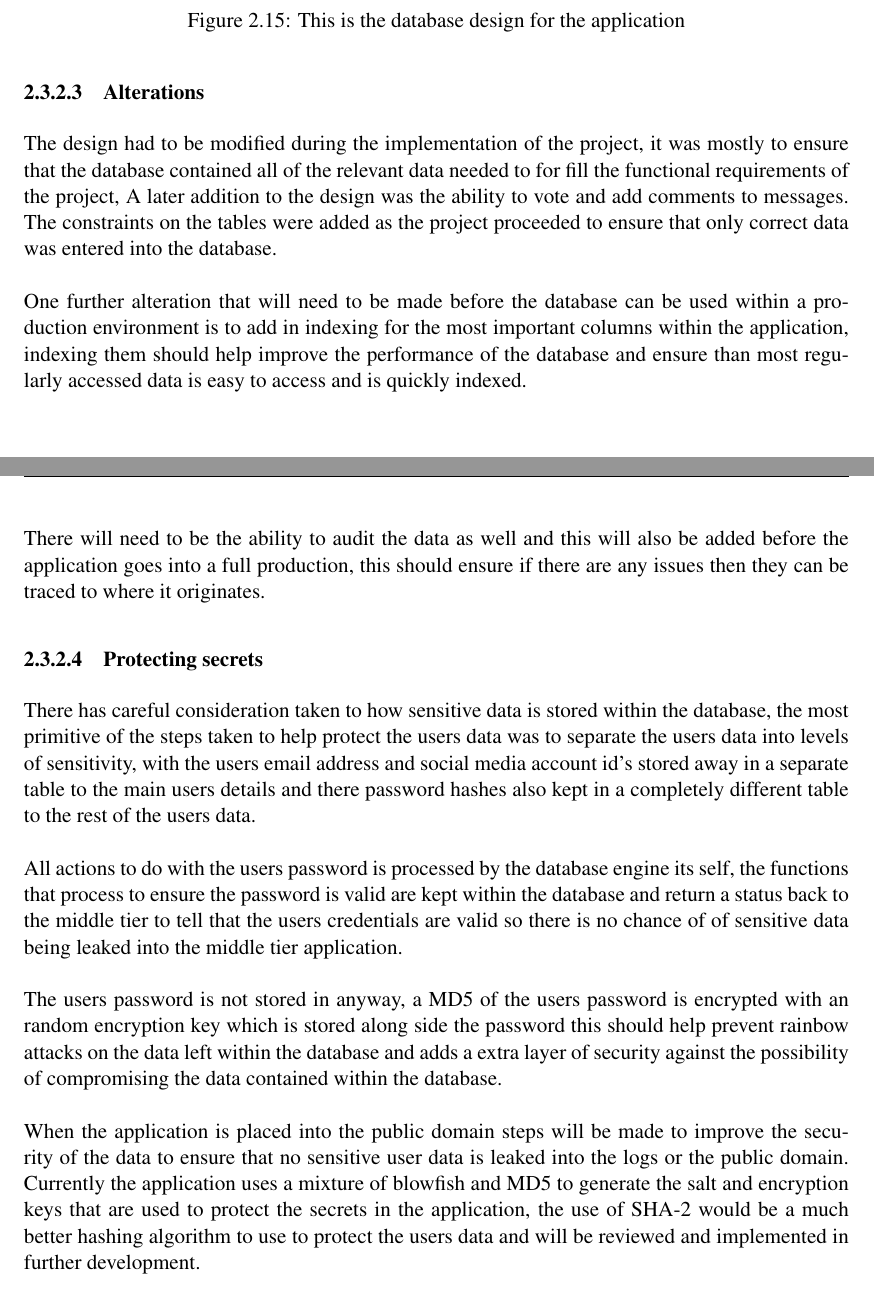
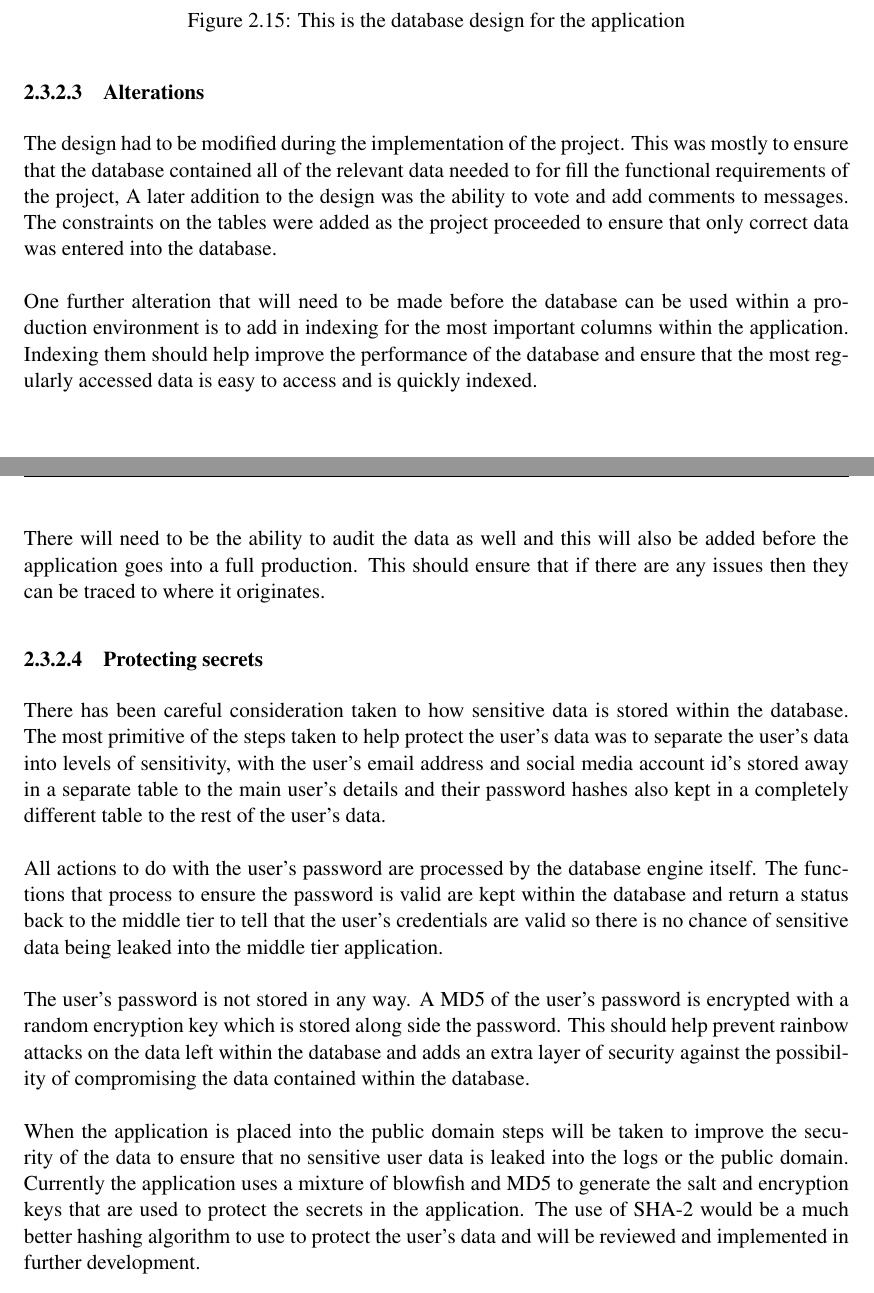
Before and after one commit to XeTK/CS39440-Dissertation-Misc, a LaTeX thesis (final report/dissertation.tex, which reads final report/Chapter2/chapter2.tex): two parts of pages 33 and 34 of 89, joined at a grey line, cut so that both start at the same text. Compiled offline with pdfLaTeX.

Commit message:
finished proofing chapter 2

```diff
--- a/final report/Chapter2/chapter2.tex
+++ b/final report/Chapter2/chapter2.tex
@@ -349,19 +349,19 @@ Figure \ref{fig:diagram_database_image} shows the connections between all of the
 
 \subsubsection{Alterations}
 
-The design had to be modified during the implementation of the project, it was mostly to ensure that the database contained all of the relevant data needed to for fill the functional requirements of the project, A later addition to the design was the ability to vote and add comments to messages. The constraints on the tables were added as the project proceeded to ensure that only correct data was entered into the database.\\
+The design had to be modified during the implementation of the project. This was mostly to ensure that the database contained all of the relevant data needed to for fill the functional requirements of the project, A later addition to the design was the ability to vote and add comments to messages. The constraints on the tables were added as the project proceeded to ensure that only correct data was entered into the database.\\
 \\
-One further alteration that will need to be made before the database can be used within a production environment is to add in indexing for the most important columns within the application, indexing them should help improve the performance of the database and ensure than most regularly accessed data is easy to access and is quickly indexed.\\
+One further alteration that will need to be made before the database can be used within a production environment is to add in indexing for the most important columns within the application. Indexing them should help improve the performance of the database and ensure that the most regularly accessed data is easy to access and is quickly indexed.\\
 \\
-There will need to be the ability to audit the data as well and this will also be added before the application goes into a full production, this should ensure if there are any issues then they can be traced to where it originates.
+There will need to be the ability to audit the data as well and this will also be added before the application goes into a full production. This should ensure that if there are any issues then they can be traced to where it originates.
 
 \subsubsection{Protecting secrets}
 \label{sec:database_security}
 
-There has careful consideration taken to how sensitive data is stored within the database, the most primitive of the steps taken to help protect the users data was to separate the users data into levels of sensitivity, with the users email address and social media account id's stored away in a separate table to the main users details and there password hashes also kept in a completely different table to the rest of the users data.\\
+There has been careful consideration taken to how sensitive data is stored within the database. The most primitive of the steps taken to help protect the user's data was to separate the user's data into levels of sensitivity, with the user's email address and social media account id's stored away in a separate table to the main user's details and their password hashes also kept in a completely different table to the rest of the user's data.\\
 \\
-All actions to do with the users password is processed by the database engine its self, the functions that process to ensure the password is valid are kept within the database and return a status back to the middle tier to tell that the users credentials are valid so there is no chance of of sensitive data being leaked into the middle tier application.\\
+All actions to do with the user's password are processed by the database engine itself. The functions that process to ensure the password is valid are kept within the database and return a status back to the middle tier to tell that the user's credentials are valid so there is no chance of sensitive data being leaked into the middle tier application.\\
 \\
-The users password is not stored in anyway, a MD5 of the users password is encrypted with an random encryption key which is stored along side the password this should help prevent rainbow attacks on the data left within the database and adds a extra layer of security against the possibility of compromising the data contained within the database.\\
+The user's password is not stored in any way. A MD5 of the user's password is encrypted with a random encryption key which is stored along side the password. This should help prevent rainbow attacks on the data left within the database and adds an extra layer of security against the possibility of compromising the data contained within the database.\\
 \\
-When the application is placed into the public domain steps will be made to improve the security of the data to ensure that no sensitive user data is leaked into the logs or the public domain. Currently the application uses a mixture of blowfish and MD5 to generate the salt and encryption keys that are used to protect the secrets in the application, the use of SHA-2 would be a much better hashing algorithm to use to protect the users data and will be reviewed and implemented in further development.
+When the application is placed into the public domain steps will be taken to improve the security of the data to ensure that no sensitive user data is leaked into the logs or the public domain. Currently the application uses a mixture of blowfish and MD5 to generate the salt and encryption keys that are used to protect the secrets in the application. The use of SHA-2 would be a much better hashing algorithm to use to protect the user's data and will be reviewed and implemented in further development.
```
